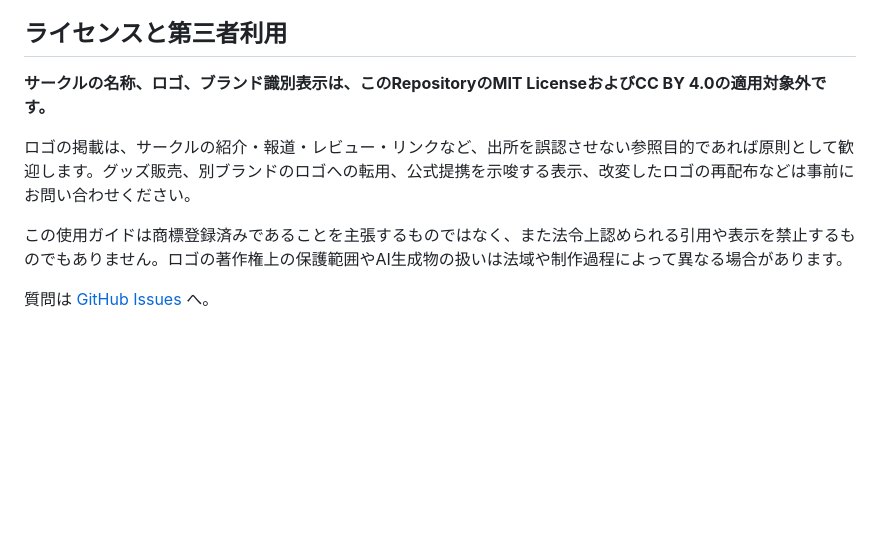
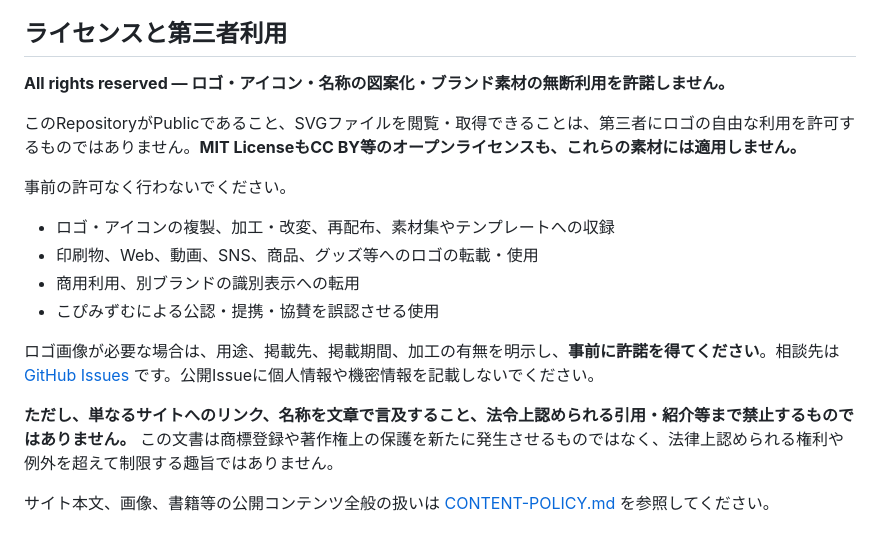
Before and after one commit to c-a-p-engineer/copimism, a Markdown page: brand/README.md, the part around the change. GitHub-like rendering; blank space fills up the shorter version.

Commit message:
brand: ロゴ・アイコンの原則無断利用禁止と事前許諾の条件を明記

```diff
--- a/brand/README.md
+++ b/brand/README.md
@@ -39,10 +39,19 @@
 
 ## ライセンスと第三者利用
 
-**サークルの名称、ロゴ、ブランド識別表示は、このRepositoryのMIT LicenseおよびCC BY 4.0の適用対象外です。**
+**All rights reserved — ロゴ・アイコン・名称の図案化・ブランド素材の無断利用を許諾しません。**
 
-ロゴの掲載は、サークルの紹介・報道・レビュー・リンクなど、出所を誤認させない参照目的であれば原則として歓迎します。グッズ販売、別ブランドのロゴへの転用、公式提携を示唆する表示、改変したロゴの再配布などは事前にお問い合わせください。
+このRepositoryがPublicであること、SVGファイルを閲覧・取得できることは、第三者にロゴの自由な利用を許可するものではありません。**MIT LicenseもCC BY等のオープンライセンスも、これらの素材には適用しません。**
 
-この使用ガイドは商標登録済みであることを主張するものではなく、また法令上認められる引用や表示を禁止するものでもありません。ロゴの著作権上の保護範囲やAI生成物の扱いは法域や制作過程によって異なる場合があります。
+事前の許可なく行わないでください。
 
-質問は [GitHub Issues](https://github.com/c-a-p-engineer/copimism/issues) へ。
+- ロゴ・アイコンの複製、加工・改変、再配布、素材集やテンプレートへの収録
+- 印刷物、Web、動画、SNS、商品、グッズ等へのロゴの転載・使用
+- 商用利用、別ブランドの識別表示への転用
+- こぴみずむによる公認・提携・協賛を誤認させる使用
+
+ロゴ画像が必要な場合は、用途、掲載先、掲載期間、加工の有無を明示し、**事前に許諾を得てください**。相談先は [GitHub Issues](https://github.com/c-a-p-engineer/copimism/issues) です。公開Issueに個人情報や機密情報を記載しないでください。
+
+**ただし、単なるサイトへのリンク、名称を文章で言及すること、法令上認められる引用・紹介等まで禁止するものではありません。** この文書は商標登録や著作権上の保護を新たに発生させるものではなく、法律上認められる権利や例外を超えて制限する趣旨ではありません。
+
+サイト本文、画像、書籍等の公開コンテンツ全般の扱いは [CONTENT-POLICY.md](../CONTENT-POLICY.md) を参照してください。
```
